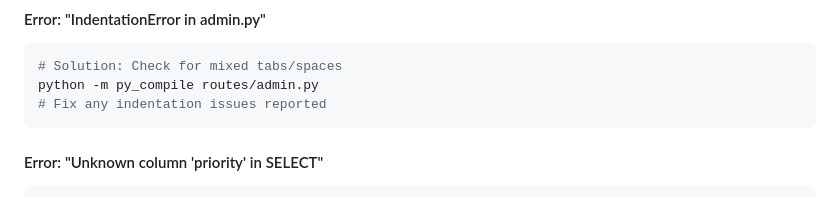
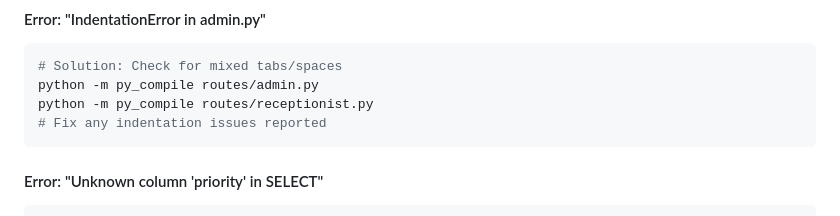
Before and after one commit to moreshubham007/clinic-management, a Markdown page: SETUP_MIGRATION.md, the part around the change. Rendered like a GitHub page.

Commit message:
Updated documatation

````diff
--- a/SETUP_MIGRATION.md
+++ b/SETUP_MIGRATION.md
@@ -155,6 +155,7 @@ pip install flask-cors
 ```bash
 # Solution: Check for mixed tabs/spaces
 python -m py_compile routes/admin.py
+python -m py_compile routes/receptionist.py
 # Fix any indentation issues reported
 ```
 
````
